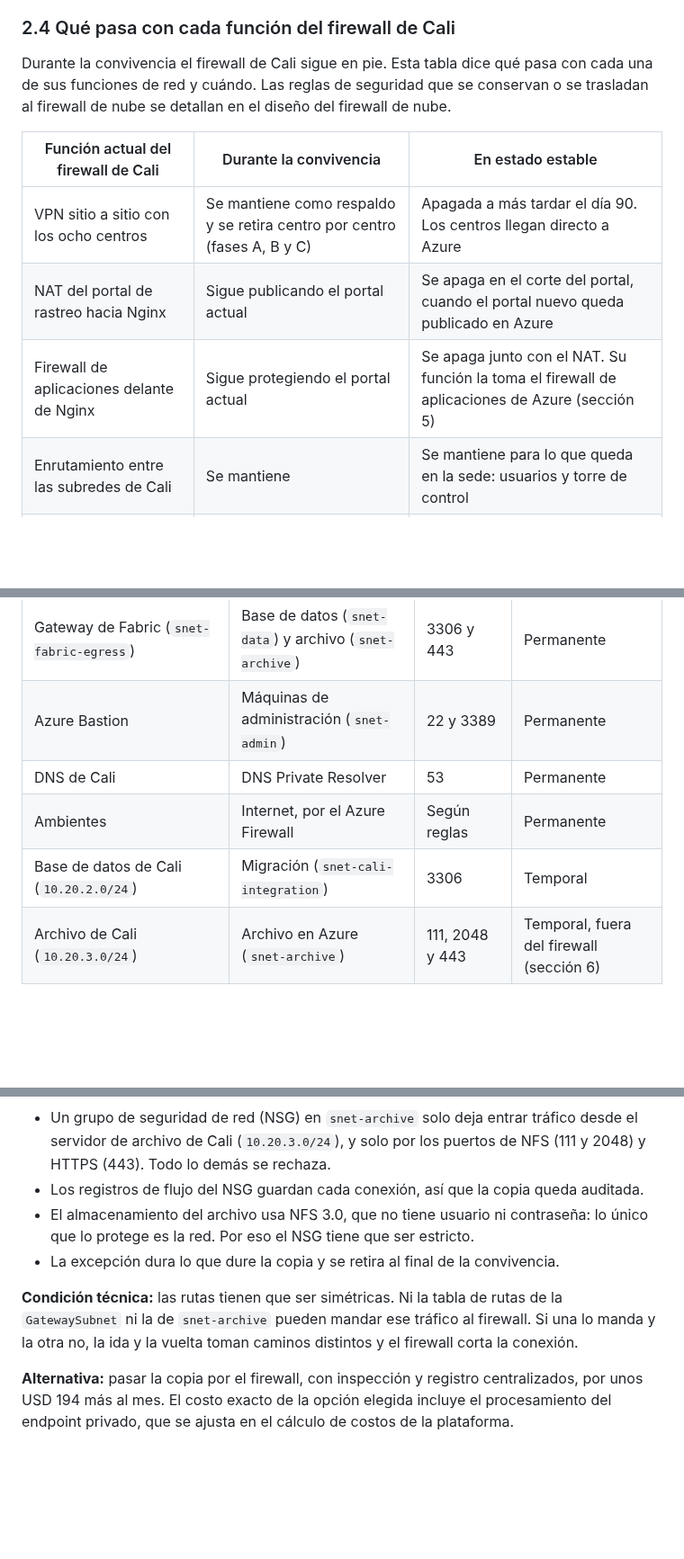
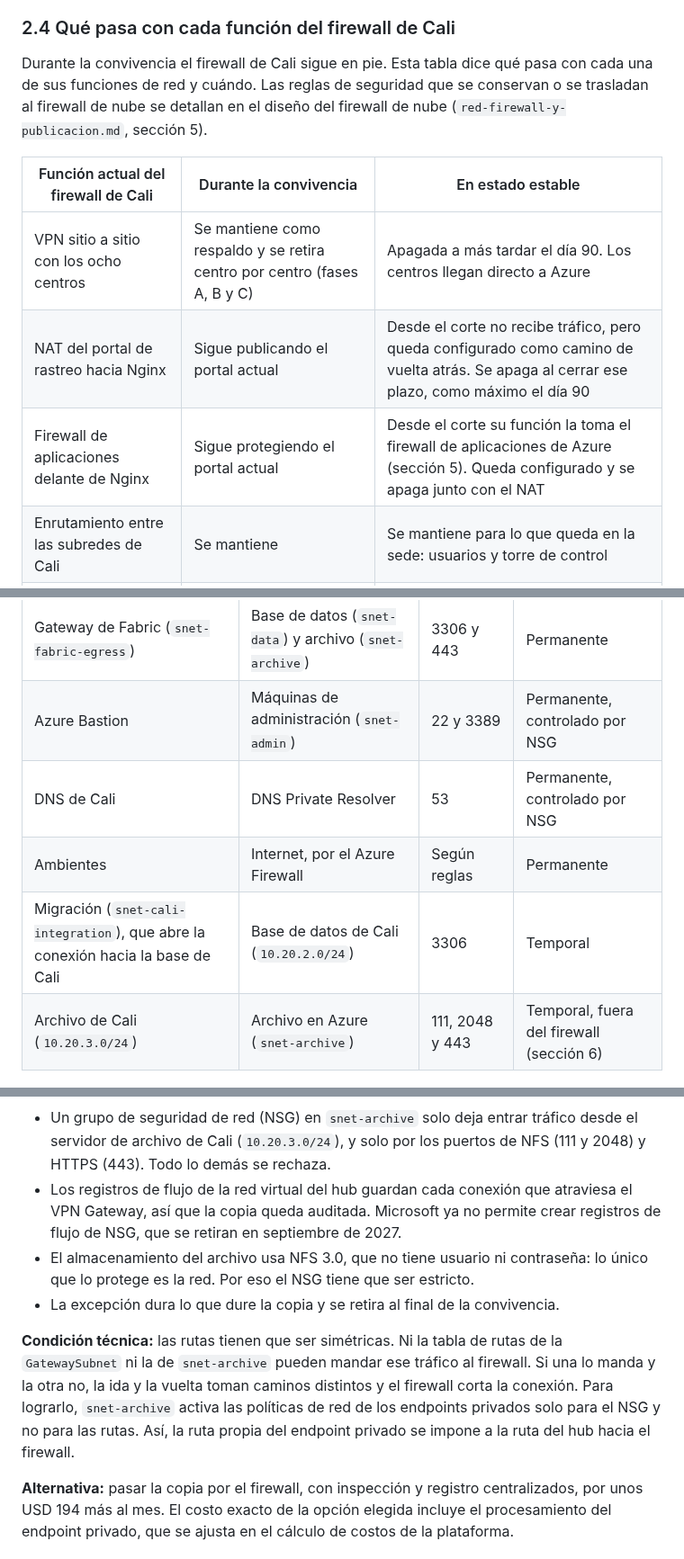
Before and after one commit to frioandes-platform/planning, a Markdown page: docs/architecture/red-topologia-subnetting.md, 3 parts joined by grey strips. Shown at 90% size. GitHub-like rendering; blank space fills up the shorter version.

Commit message:
fix network doc details found while designing the firewall

```diff
--- a/docs/architecture/red-topologia-subnetting.md
+++ b/docs/architecture/red-topologia-subnetting.md
@@ -258,13 +258,13 @@ Los equipos de red de los centros tienen que soportar IKEv2, dos túneles simult
 
 ### 2.4 Qué pasa con cada función del firewall de Cali
 
-Durante la convivencia el firewall de Cali sigue en pie. Esta tabla dice qué pasa con cada una de sus funciones de red y cuándo. Las reglas de seguridad que se conservan o se trasladan al firewall de nube se detallan en el diseño del firewall de nube.
+Durante la convivencia el firewall de Cali sigue en pie. Esta tabla dice qué pasa con cada una de sus funciones de red y cuándo. Las reglas de seguridad que se conservan o se trasladan al firewall de nube se detallan en el diseño del firewall de nube (`red-firewall-y-publicacion.md`, sección 5).
 
 | Función actual del firewall de Cali | Durante la convivencia | En estado estable |
 |---|---|---|
 | VPN sitio a sitio con los ocho centros | Se mantiene como respaldo y se retira centro por centro (fases A, B y C) | Apagada a más tardar el día 90. Los centros llegan directo a Azure |
-| NAT del portal de rastreo hacia Nginx | Sigue publicando el portal actual | Se apaga en el corte del portal, cuando el portal nuevo queda publicado en Azure |
-| Firewall de aplicaciones delante de Nginx | Sigue protegiendo el portal actual | Se apaga junto con el NAT. Su función la toma el firewall de aplicaciones de Azure (sección 5) |
+| NAT del portal de rastreo hacia Nginx | Sigue publicando el portal actual | Desde el corte no recibe tráfico, pero queda configurado como camino de vuelta atrás. Se apaga al cerrar ese plazo, como máximo el día 90 |
+| Firewall de aplicaciones delante de Nginx | Sigue protegiendo el portal actual | Desde el corte su función la toma el firewall de aplicaciones de Azure (sección 5). Queda configurado y se apaga junto con el NAT |
 | Enrutamiento entre las subredes de Cali | Se mantiene | Se mantiene para lo que queda en la sede: usuarios y torre de control |
 | Políticas entre subredes de servidores de Cali | Se mantienen mientras los servidores sigan encendidos | Se retiran cuando se apaga cada servidor migrado |
 | Salida de Cali hacia la nube | Pasa a dos proveedores con cuatro túneles hacia Azure | Se mantiene |
@@ -706,10 +706,10 @@ Lista inicial de flujos para el diseño del firewall de nube:
 | `snet-app-torre` y `snet-app-portal` | Base de datos (`snet-data`) | 3306 | Permanente |
 | `snet-app-torre` y `snet-app-portal` | Caché y Key Vault (`snet-data-pe`) | Puertos del servicio | Permanente |
 | Gateway de Fabric (`snet-fabric-egress`) | Base de datos (`snet-data`) y archivo (`snet-archive`) | 3306 y 443 | Permanente |
-| Azure Bastion | Máquinas de administración (`snet-admin`) | 22 y 3389 | Permanente |
-| DNS de Cali | DNS Private Resolver | 53 | Permanente |
+| Azure Bastion | Máquinas de administración (`snet-admin`) | 22 y 3389 | Permanente, controlado por NSG |
+| DNS de Cali | DNS Private Resolver | 53 | Permanente, controlado por NSG |
 | Ambientes | Internet, por el Azure Firewall | Según reglas | Permanente |
-| Base de datos de Cali (`10.20.2.0/24`) | Migración (`snet-cali-integration`) | 3306 | Temporal |
+| Migración (`snet-cali-integration`), que abre la conexión hacia la base de Cali | Base de datos de Cali (`10.20.2.0/24`) | 3306 | Temporal |
 | Archivo de Cali (`10.20.3.0/24`) | Archivo en Azure (`snet-archive`) | 111, 2048 y 443 | Temporal, fuera del firewall (sección 6) |
 
 ---
@@ -781,11 +781,11 @@ Archivo de Cali (10.20.3.0/24) → túnel IPsec → VPN Gateway → endpoint pri
 **Cómo se controla sin el firewall:**
 
 - Un grupo de seguridad de red (NSG) en `snet-archive` solo deja entrar tráfico desde el servidor de archivo de Cali (`10.20.3.0/24`), y solo por los puertos de NFS (111 y 2048) y HTTPS (443). Todo lo demás se rechaza.
-- Los registros de flujo del NSG guardan cada conexión, así que la copia queda auditada.
+- Los registros de flujo de la red virtual del hub guardan cada conexión que atraviesa el VPN Gateway, así que la copia queda auditada. Microsoft ya no permite crear registros de flujo de NSG, que se retiran en septiembre de 2027.
 - El almacenamiento del archivo usa NFS 3.0, que no tiene usuario ni contraseña: lo único que lo protege es la red. Por eso el NSG tiene que ser estricto.
 - La excepción dura lo que dure la copia y se retira al final de la convivencia.
 
-**Condición técnica:** las rutas tienen que ser simétricas. Ni la tabla de rutas de la `GatewaySubnet` ni la de `snet-archive` pueden mandar ese tráfico al firewall. Si una lo manda y la otra no, la ida y la vuelta toman caminos distintos y el firewall corta la conexión.
+**Condición técnica:** las rutas tienen que ser simétricas. Ni la tabla de rutas de la `GatewaySubnet` ni la de `snet-archive` pueden mandar ese tráfico al firewall. Si una lo manda y la otra no, la ida y la vuelta toman caminos distintos y el firewall corta la conexión. Para lograrlo, `snet-archive` activa las políticas de red de los endpoints privados solo para el NSG y no para las rutas. Así, la ruta propia del endpoint privado se impone a la ruta del hub hacia el firewall.
 
 **Alternativa:** pasar la copia por el firewall, con inspección y registro centralizados, por unos USD 194 más al mes. El costo exacto de la opción elegida incluye el procesamiento del endpoint privado, que se ajusta en el cálculo de costos de la plataforma.
 
```
Also changed, not shown: other parts of docs/architecture/red-topologia-subnetting.md (+6 -6 lines).
